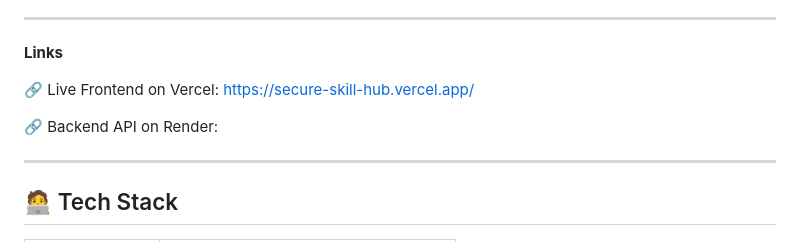
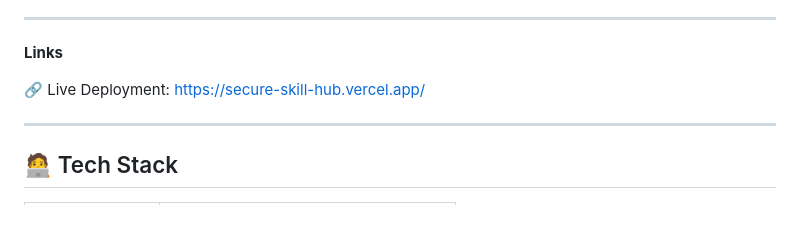
Before and after one commit to PJCODEX/Secure-SkillHub, a Markdown page: README.md, the part around the change. Rendered like a GitHub page; blank space fills up the shorter version.

```diff
--- a/README.md
+++ b/README.md
@@ -47,9 +47,9 @@
 
 **Links**
 
-🔗 Live Frontend on Vercel: https://secure-skill-hub.vercel.app/
+🔗 Live Deployment: https://secure-skill-hub.vercel.app/
 
-🔗 Backend API on Render:
+
 
 ---
 
```
